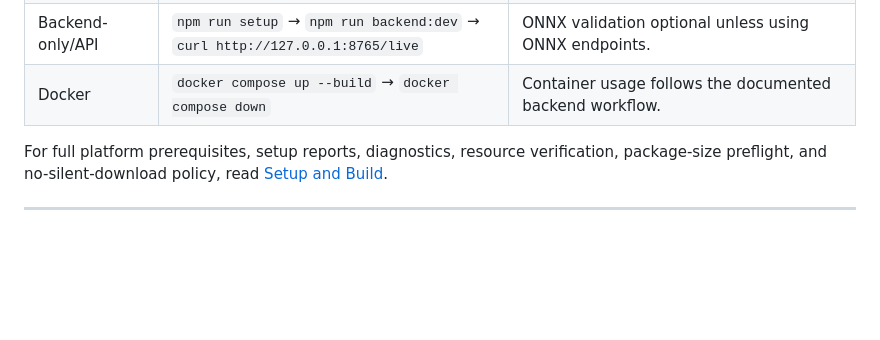
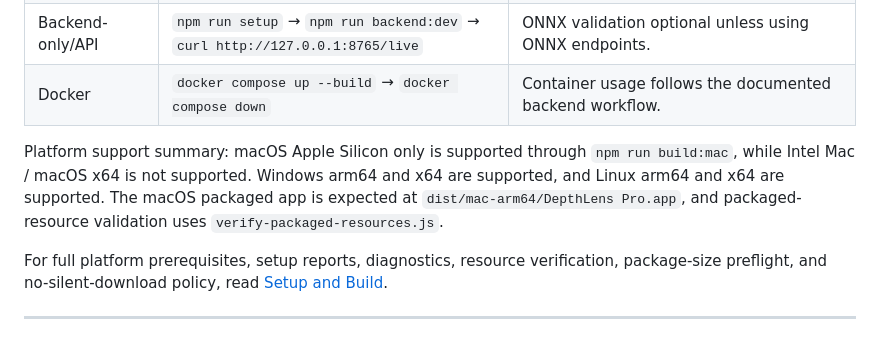
Before and after one commit to AyushmanRaha/DepthLensPro, a Markdown page: README.md, the part around the change. Drawn GitHub-style; blank space fills up the shorter version.

Commit message:
docs: clarify platform support summary

```diff
--- a/README.md
+++ b/README.md
@@ -289,6 +289,8 @@ For terminal-only setup details, read [Terminal-Only Development](docs/terminal-
 | Backend-only/API | `npm run setup` → `npm run backend:dev` → `curl http://127.0.0.1:8765/live` | ONNX validation optional unless using ONNX endpoints. |
 | Docker | `docker compose up --build` → `docker compose down` | Container usage follows the documented backend workflow. |
 
+Platform support summary: macOS Apple Silicon only is supported through `npm run build:mac`, while Intel Mac / macOS x64 is not supported. Windows arm64 and x64 are supported, and Linux arm64 and x64 are supported. The macOS packaged app is expected at `dist/mac-arm64/DepthLens Pro.app`, and packaged-resource validation uses `verify-packaged-resources.js`.
+
 For full platform prerequisites, setup reports, diagnostics, resource verification, package-size preflight, and no-silent-download policy, read [Setup and Build](docs/setup-and-build.md).
 
 ---
```
